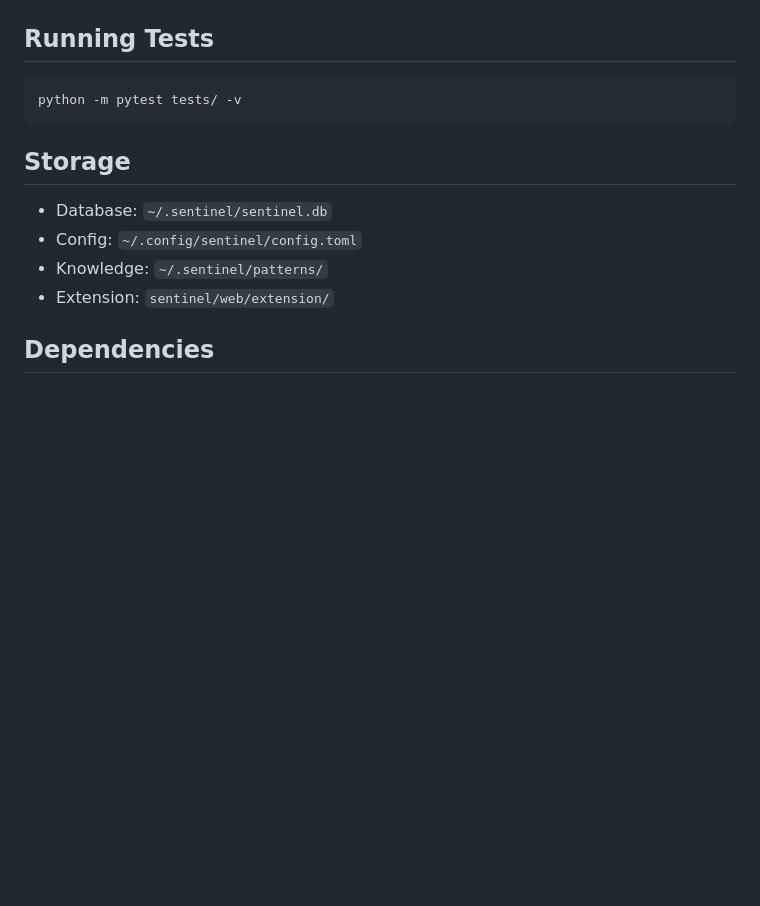
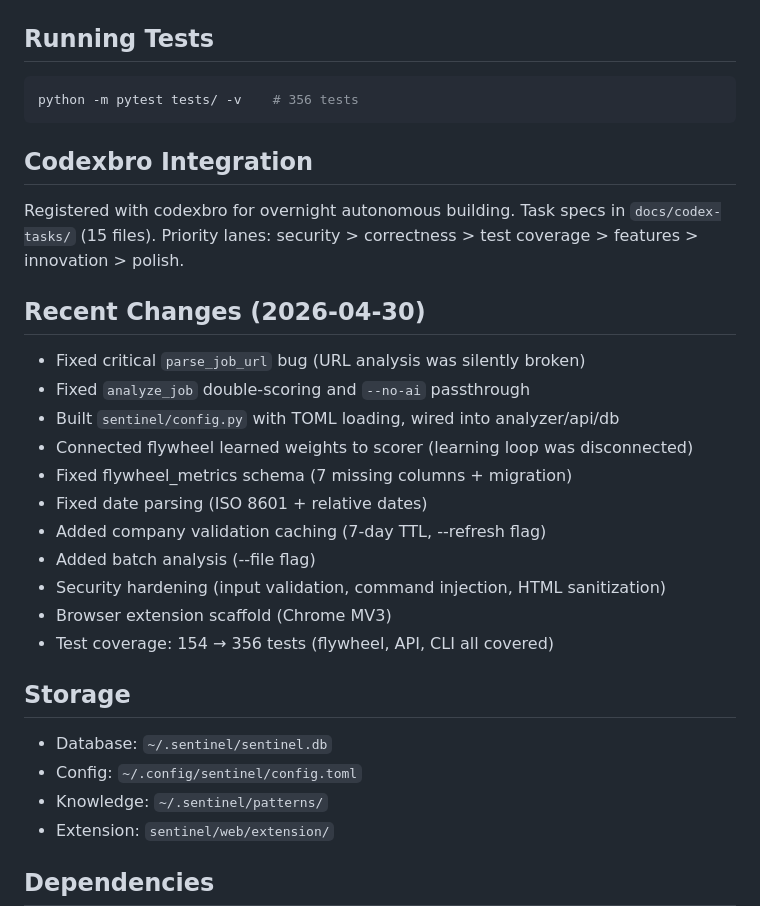
Before and after one commit to ericrihm/JobSentinel, a Markdown page: CLAUDE.md, the part around the change. GitHub-like rendering; blank space fills up the shorter version.

Commit message:
docs: update CLAUDE.md, queue new codexbro tasks
- Updated CLAUDE.md with recent changes log and codexbro integration notes
- Updated test count to 356
- Queued 5 new overnight tasks: logging, innovation stubs, scan command,
  mutation testing, property-based testing

Co-Authored-By: Claude Opus 4.6 <noreply@anthropic.com>

````diff
--- a/CLAUDE.md
+++ b/CLAUDE.md
@@ -96,8 +96,26 @@ sentinel extension-build                 — Build browser extension
 ## Running Tests
 
 ```bash
-python -m pytest tests/ -v
+python -m pytest tests/ -v    # 356 tests
 ```
+
+## Codexbro Integration
+
+Registered with codexbro for overnight autonomous building. Task specs in `docs/codex-tasks/` (15 files). Priority lanes: security > correctness > test coverage > features > innovation > polish.
+
+## Recent Changes (2026-04-30)
+
+- Fixed critical `parse_job_url` bug (URL analysis was silently broken)
+- Fixed `analyze_job` double-scoring and `--no-ai` passthrough
+- Built `sentinel/config.py` with TOML loading, wired into analyzer/api/db
+- Connected flywheel learned weights to scorer (learning loop was disconnected)
+- Fixed flywheel_metrics schema (7 missing columns + migration)
+- Fixed date parsing (ISO 8601 + relative dates)
+- Added company validation caching (7-day TTL, --refresh flag)
+- Added batch analysis (--file flag)
+- Security hardening (input validation, command injection, HTML sanitization)
+- Browser extension scaffold (Chrome MV3)
+- Test coverage: 154 → 356 tests (flywheel, API, CLI all covered)
 
 ## Storage
 
````
